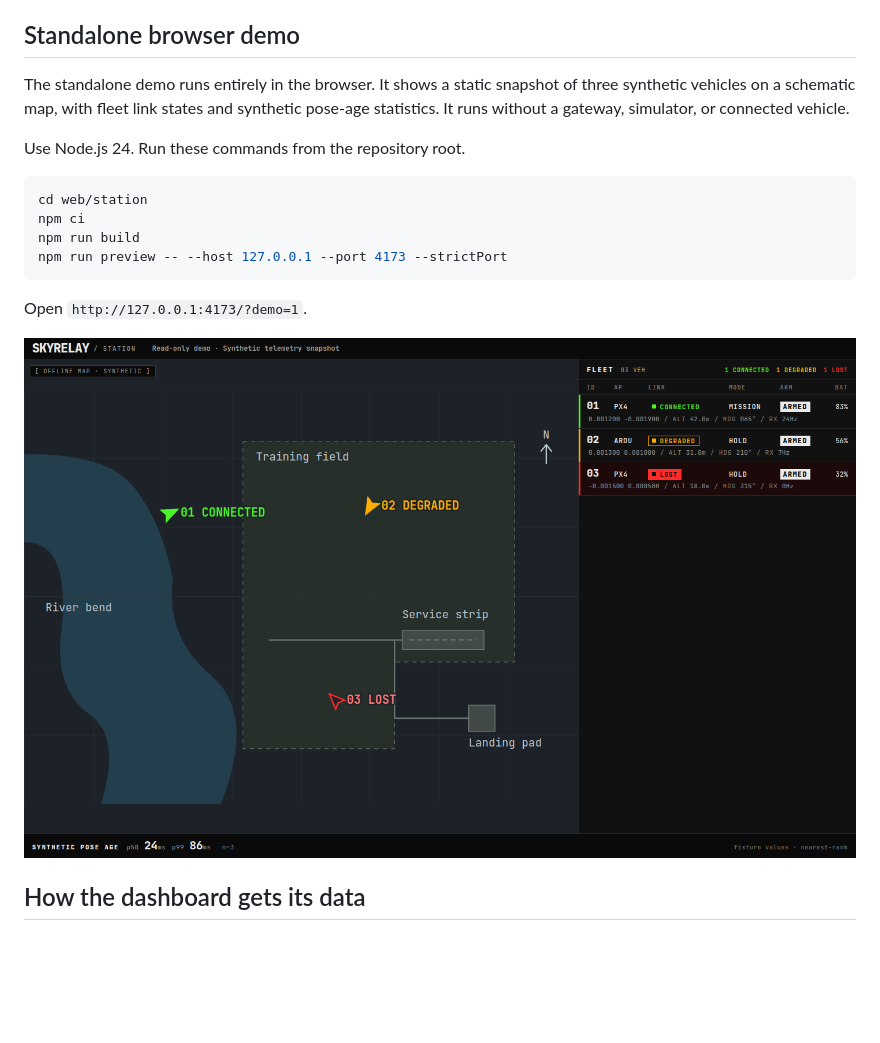
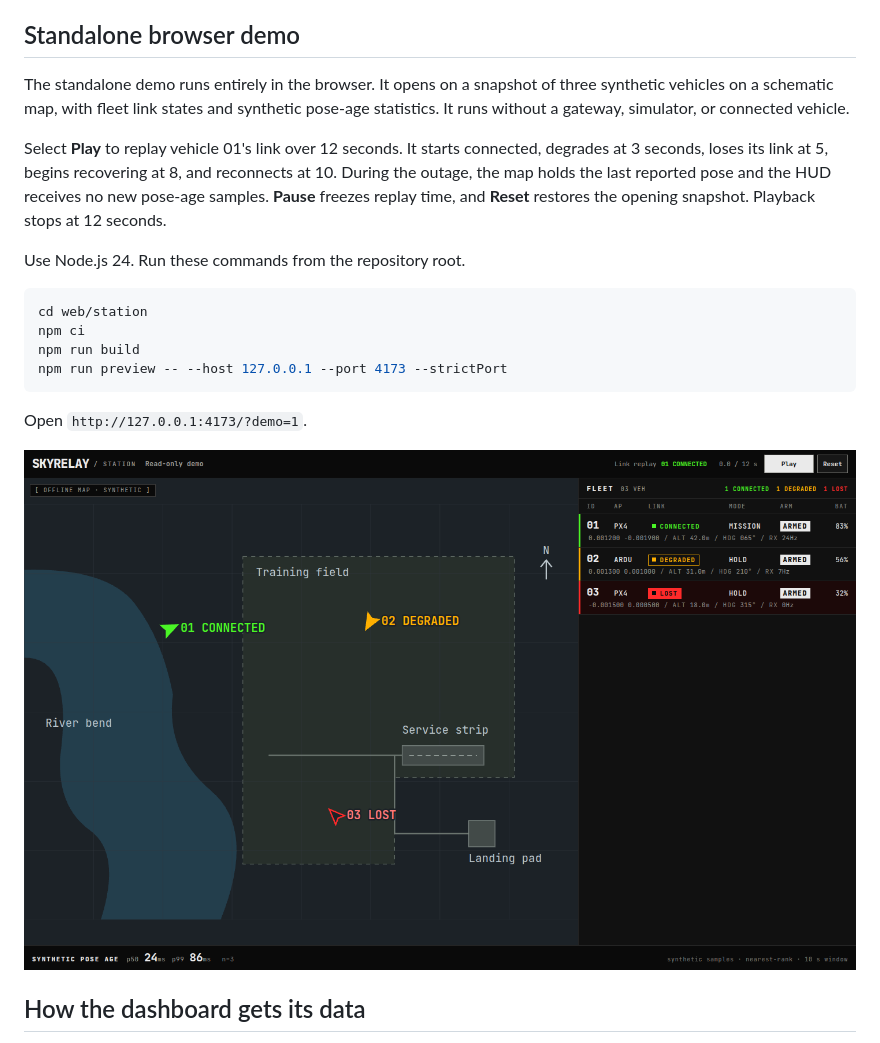
Before and after one commit to voidcore1/skyrelay, a Markdown page: README.md, the part around the change. GitHub-like rendering; pictures changed too: docs/demo/standalone-dashboard.png; blank space fills up the shorter version.

Commit message:
Add a synthetic link replay to the dashboard demo

```diff
--- a/README.md
+++ b/README.md
@@ -6,10 +6,16 @@ and displays recent telemetry timing.
 
 ## Standalone browser demo
 
-The standalone demo runs entirely in the browser. It shows a static snapshot
+The standalone demo runs entirely in the browser. It opens on a snapshot
 of three synthetic vehicles on a schematic map, with fleet link states and
 synthetic pose-age statistics. It runs without a gateway, simulator, or
 connected vehicle.
+
+Select **Play** to replay vehicle 01's link over 12 seconds. It starts
+connected, degrades at 3 seconds, loses its link at 5, begins recovering at 8,
+and reconnects at 10. During the outage, the map holds the last reported pose
+and the HUD receives no new pose-age samples. **Pause** freezes replay time,
+and **Reset** restores the opening snapshot. Playback stops at 12 seconds.
 
 Use Node.js 24. Run these commands from the repository root.
 
```
Also changed, not shown: 7 other files.
